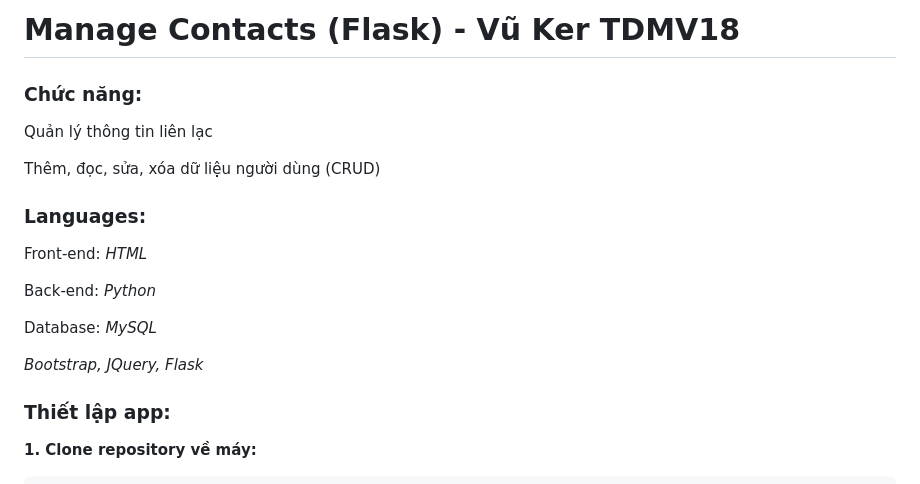
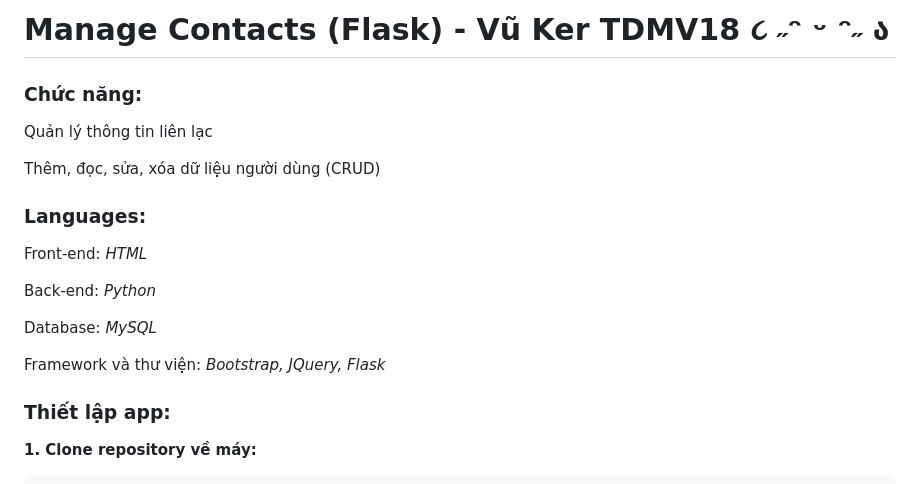
Before and after one commit to TDMVu18/Manage_Flask, a Markdown page: README.md, the part around the change. Drawn GitHub-style.

```diff
--- a/README.md
+++ b/README.md
@@ -1,4 +1,4 @@
-# Manage Contacts (Flask) - Vũ Ker TDMV18
+# Manage Contacts (Flask) - Vũ Ker TDMV18 ૮ ˶ᵔ ᵕ ᵔ˶ ა
 ### Chức năng: ###
    Quản lý thông tin liên lạc
 
@@ -12,7 +12,7 @@
 
    Database: *MySQL*
 
-   *Bootstrap, JQuery, Flask*
+   Framework và thư viện: *Bootstrap, JQuery, Flask*
 
 ### Thiết lập app: ###
    **1. Clone repository về máy:**
```
